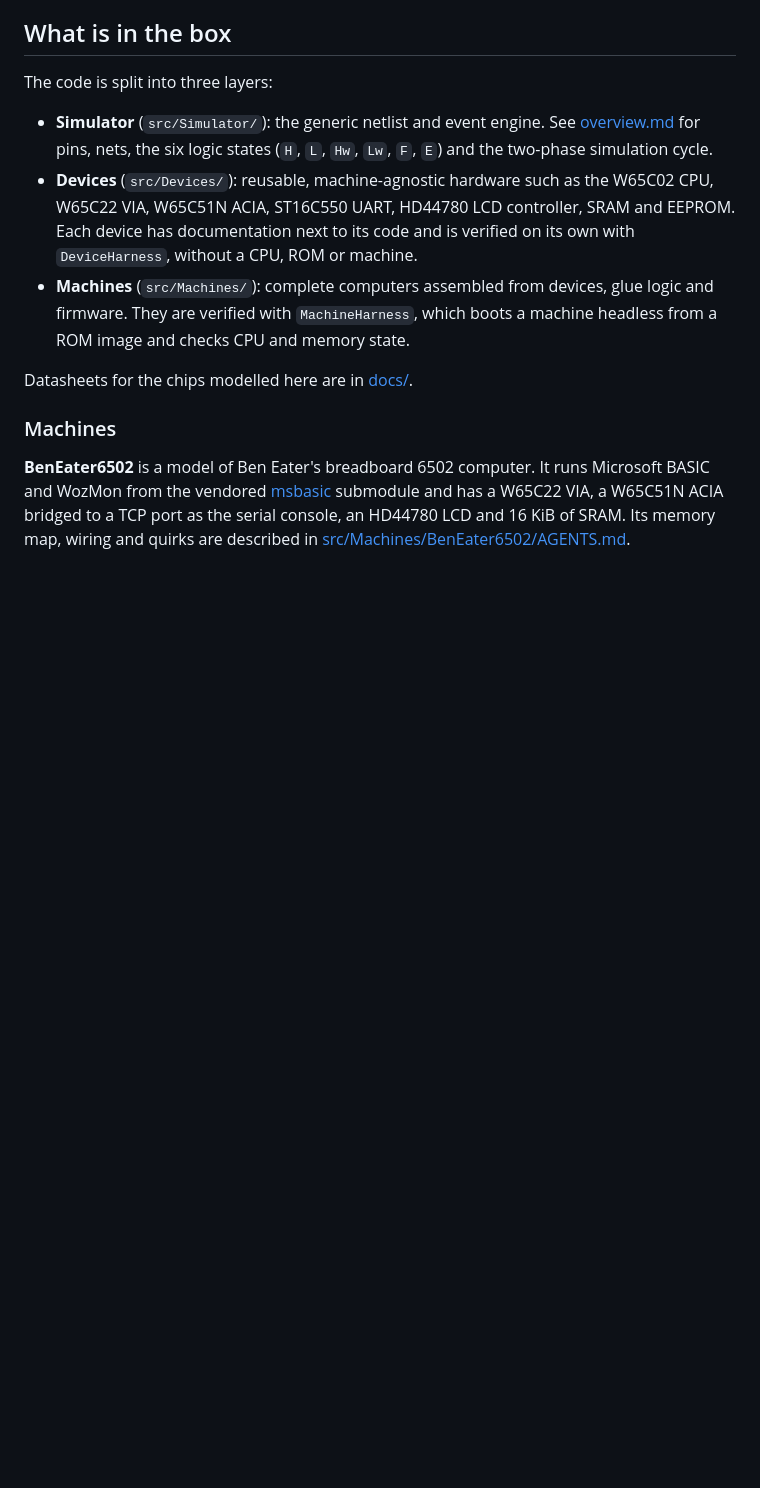
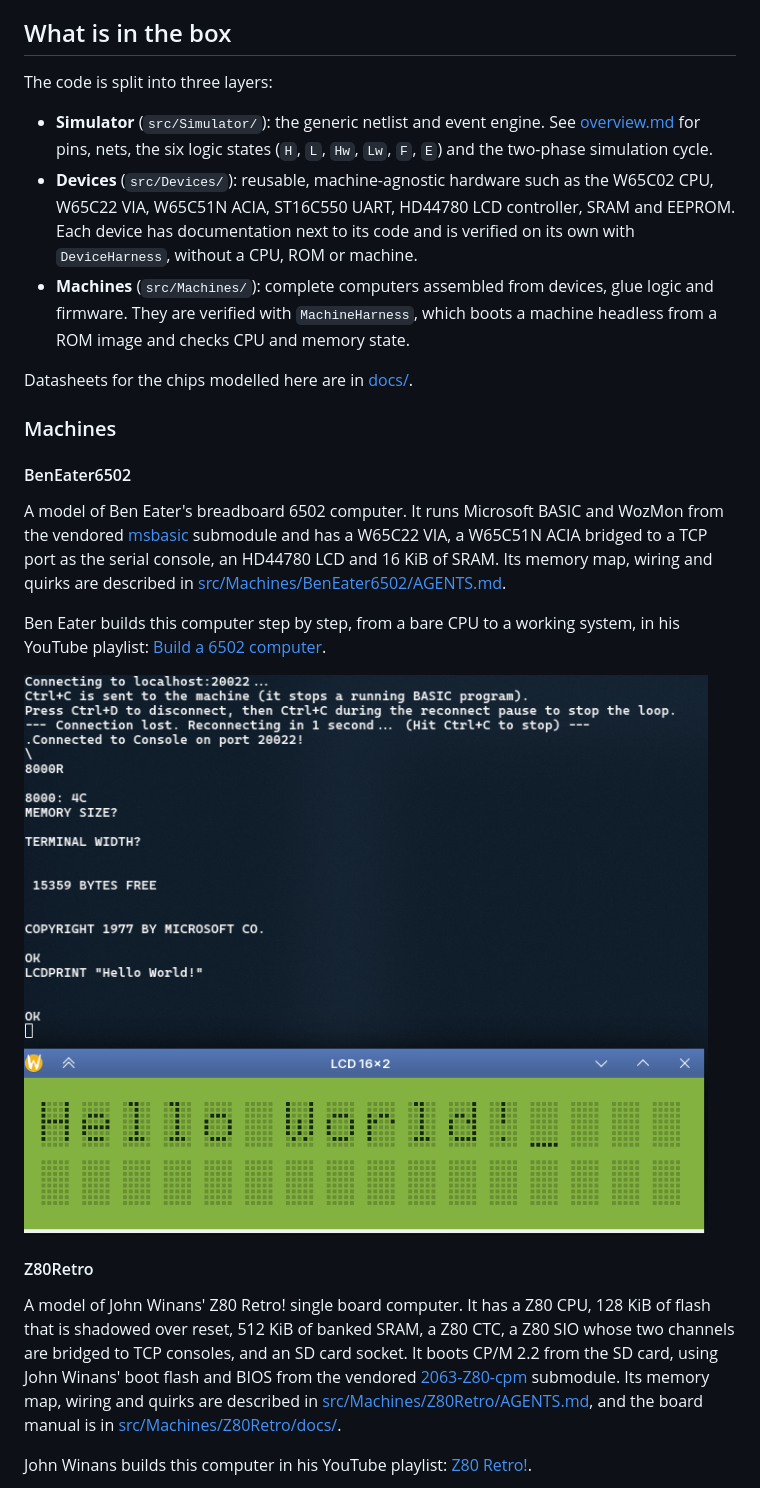
Before and after one commit to Seramis/WireSim, a Markdown page: README.md, the part around one of its changes. GitHub-like rendering; blank space fills up the shorter version.

```diff
--- a/README.md
+++ b/README.md
@@ -24,4 +24,17 @@ Datasheets for the chips modelled here are in [docs/](docs/).
 
 ### Machines
 
-**BenEater6502** is a model of Ben Eater's breadboard 6502 computer. It runs Microsoft BASIC and WozMon from the vendored [msbasic](https://github.com/beneater/msbasic) submodule and has a W65C22 VIA, a W65C51N ACIA bridged to a TCP port as the serial console, an HD44780 LCD and 16 KiB of SRAM. Its memory map, wiring and quirks are described in [src/Machines/BenEater6502/AGENTS.md](src/Machines/BenEater6502/AGENTS.md).
+#### BenEater6502
+
+A model of Ben Eater's breadboard 6502 computer. It runs Microsoft BASIC and WozMon from the vendored [msbasic](https://github.com/beneater/msbasic) submodule and has a W65C22 VIA, a W65C51N ACIA bridged to a TCP port as the serial console, an HD44780 LCD and 16 KiB of SRAM. Its memory map, wiring and quirks are described in [src/Machines/BenEater6502/AGENTS.md](src/Machines/BenEater6502/AGENTS.md).
+
+Ben Eater builds this computer step by step, from a bare CPU to a working system, in his YouTube playlist: [Build a 6502 computer](https://www.youtube.com/watch?v=LnzuMJLZRdU&list=PLowKtXNTBypFbtuVMUVXNR0z1mu7dp7eH).
+
+![BenEater6502: the serial console running Microsoft BASIC, and the LCD window showing "Hello World!"](screenshot_beneater.png)
+
+#### Z80Retro
+
+A model of John Winans' Z80 Retro! single board computer. It has a Z80 CPU, 128 KiB of flash that is shadowed over reset, 512 KiB of banked SRAM, a Z80 CTC, a Z80 SIO whose two channels are bridged to TCP consoles, and an SD card socket. It boots CP/M 2.2 from the SD card, using John Winans' boot flash and BIOS from the vendored [2063-Z80-cpm](src/Machines/Z80Retro/vendor/2063-Z80-cpm) submodule. Its memory map, wiring and quirks are described in [src/Machines/Z80Retro/AGENTS.md](src/Machines/Z80Retro/AGENTS.md), and the board manual is in [src/Machines/Z80Retro/docs/](src/Machines/Z80Retro/docs/).
+
+John Winans builds this computer in his YouTube playlist: [Z80 Retro!](https://www.youtube.com/watch?v=oekucjDcNbA&list=PL3by7evD3F51Cf9QnsAEdgSQ4cz7HQZX5).
+
```
Also changed, not shown: other parts of README.md (+7 -2 lines), screenshot_beneater.png (renamed from screenshot.png), screenshot_z80retro.png (added).
